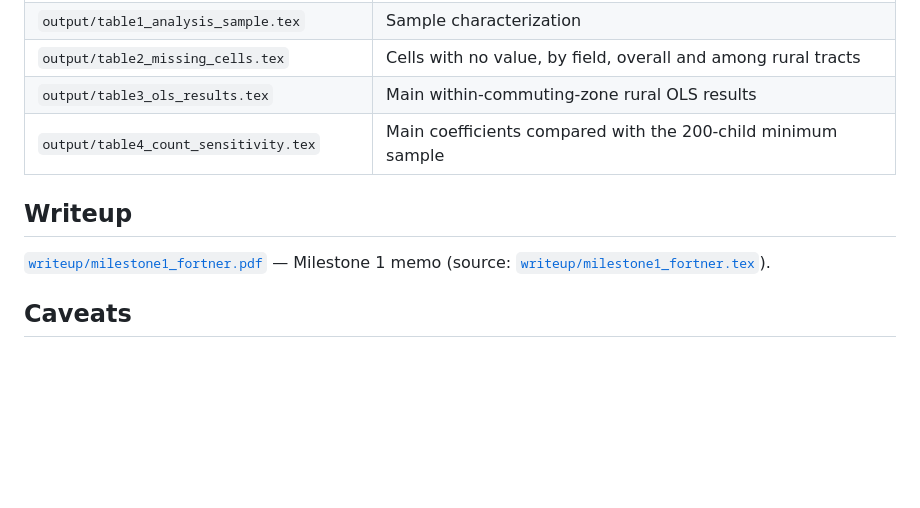
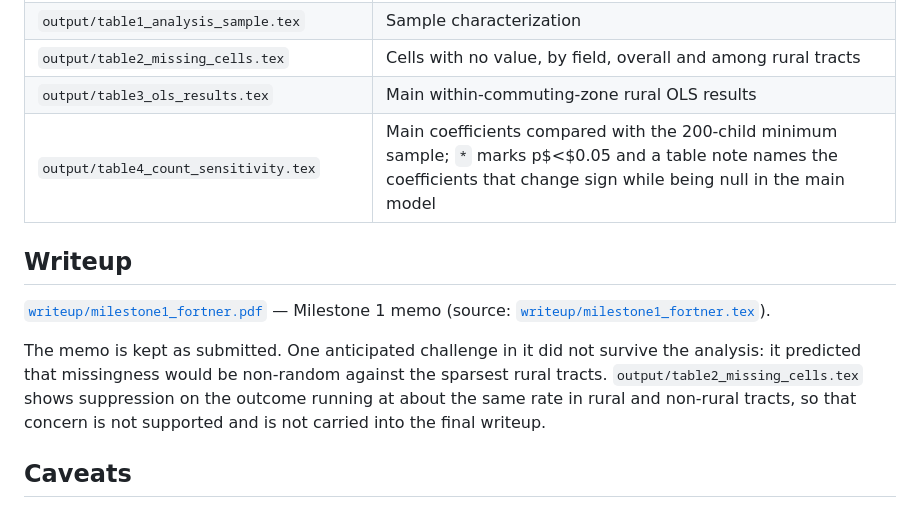
Before and after one commit to mjfortner/qss20-rural-mobility, a Markdown page: README.md, the part around one of its changes. Drawn GitHub-style; blank space fills up the shorter version.

```diff
--- a/README.md
+++ b/README.md
@@ -71,12 +81,18 @@ Not committed — see [`data/README.md`](data/README.md) for the download links.
 | `output/table1_analysis_sample.tex` | Sample characterization |
 | `output/table2_missing_cells.tex` | Cells with no value, by field, overall and among rural tracts |
 | `output/table3_ols_results.tex` | Main within-commuting-zone rural OLS results |
-| `output/table4_count_sensitivity.tex` | Main coefficients compared with the 200-child minimum sample |
+| `output/table4_count_sensitivity.tex` | Main coefficients compared with the 200-child minimum sample; `*` marks p$<$0.05 and a table note names the coefficients that change sign while being null in the main model |
 
 ## Writeup
 
 [`writeup/milestone1_fortner.pdf`](writeup/milestone1_fortner.pdf) — Milestone 1 memo
 (source: [`writeup/milestone1_fortner.tex`](writeup/milestone1_fortner.tex)).
+
+The memo is kept as submitted. One anticipated challenge in it did not survive the
+analysis: it predicted that missingness would be non-random against the sparsest rural
+tracts. `output/table2_missing_cells.tex` shows suppression on the outcome running at
+about the same rate in rural and non-rural tracts, so that concern is not supported and
+is not carried into the final writeup.
 
 ## Caveats
 
```
Also changed, not shown: other parts of README.md (+10 -0 lines), output/fig1_mobility_by_density.png, output/fig2_rural_ols_coefficients.png, output/fig3_rural_dense_coefficients.png, 2 other files.
